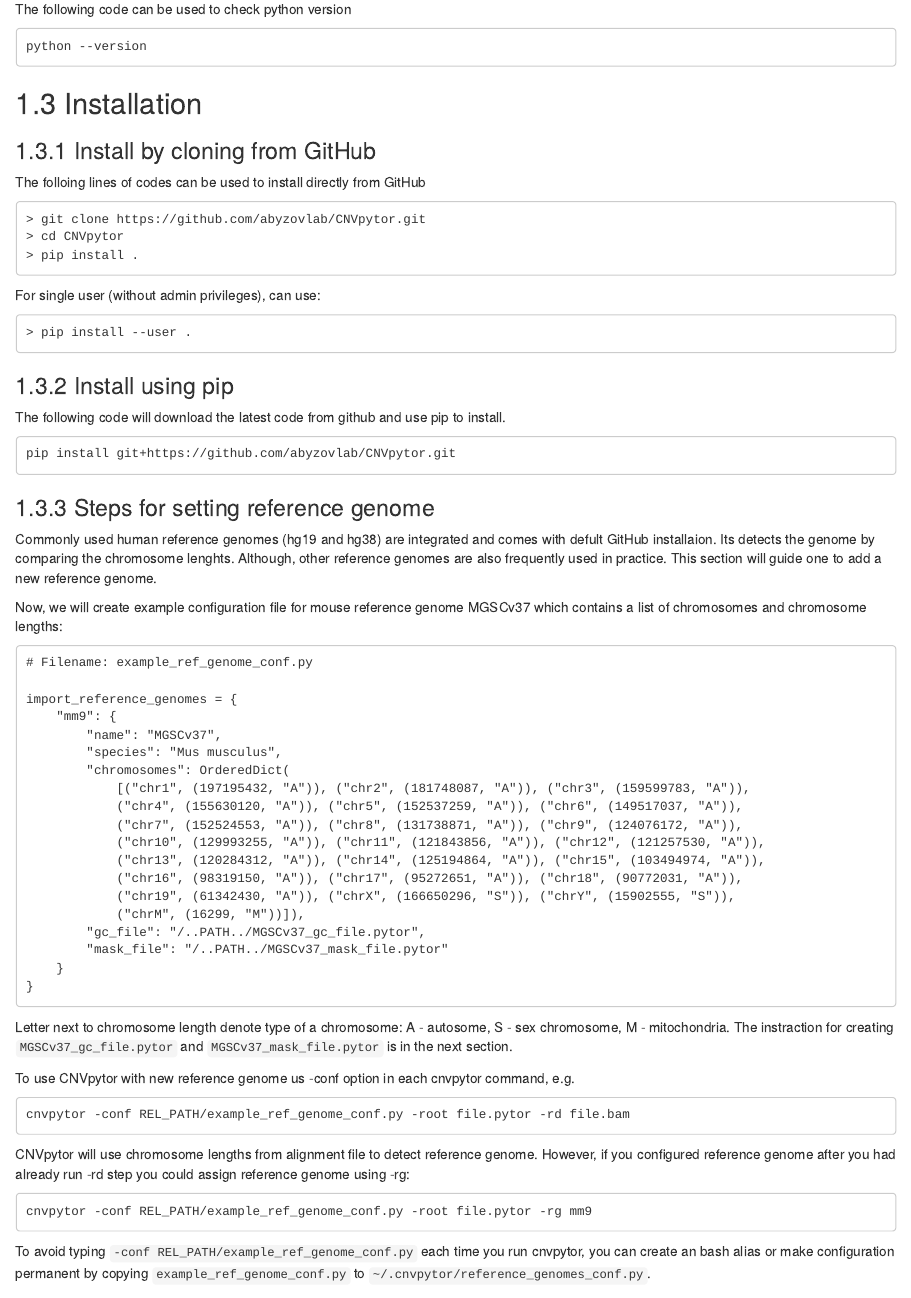
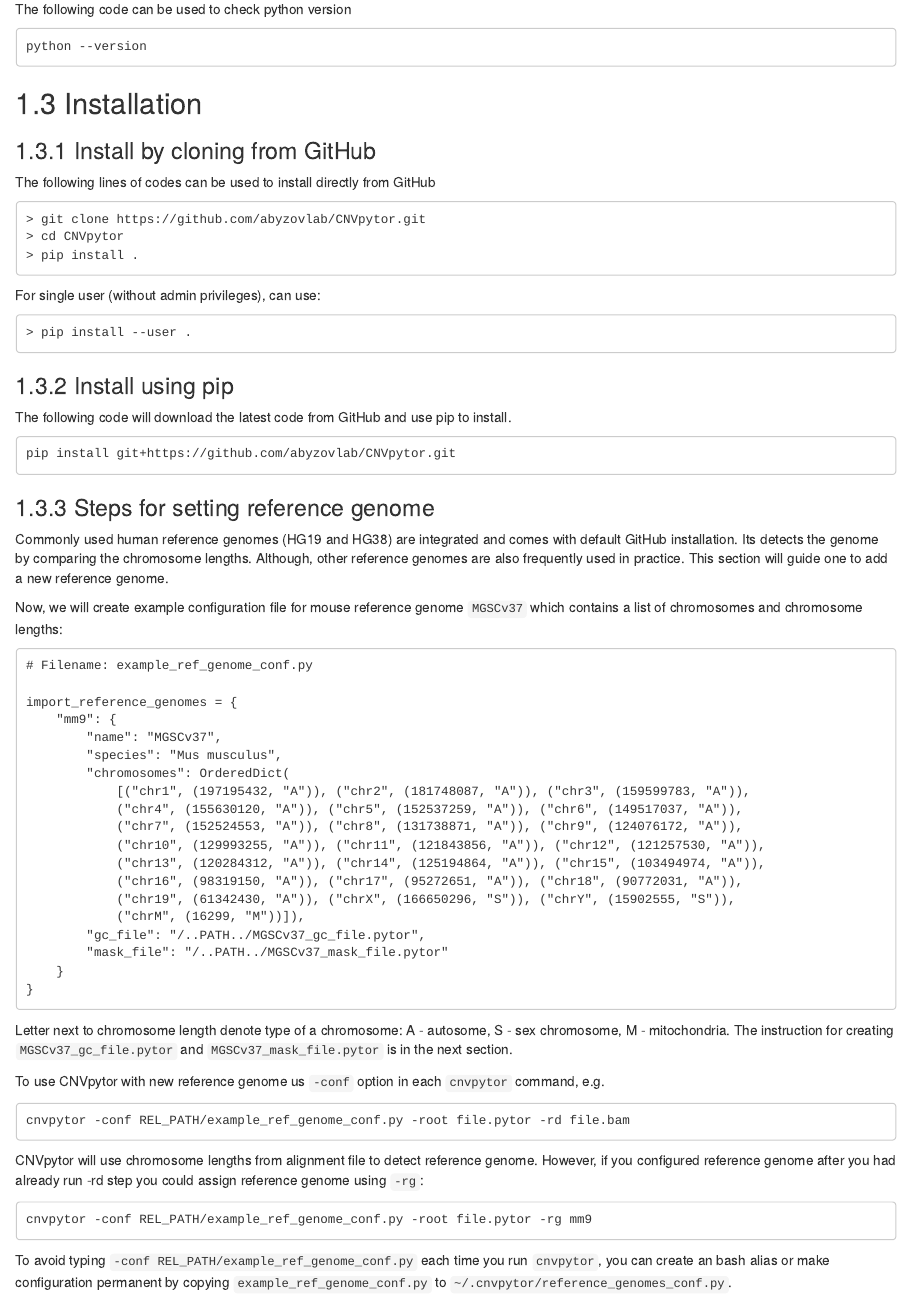
Before and after one commit to abyzovlab/CNVpytor-course, an R Markdown document (02-chapter_of_course.Rmd): the page in a window 1100 px wide, from 400 px down. Rendered offline with R 4.5, knitr and Pandoc, with nearby package versions; drawn as R Markdown's standard HTML page in place of the format the file asks for; some code elsewhere in the file could not run offline.

Commit message:
install docs and ref genome

````diff
--- a/02-chapter_of_course.Rmd
+++ b/02-chapter_of_course.Rmd
@@ -33,7 +33,7 @@ python --version
 
 ### Install by cloning from GitHub
 
-The folloing lines of codes can be used to install directly from GitHub
+The following lines of codes can be used to install directly from GitHub
 
 ```
 > git clone https://github.com/abyzovlab/CNVpytor.git
@@ -48,15 +48,15 @@ For single user (without admin privileges), can use:
 
 ### Install using pip
 
-The following code will download the latest code from github and use pip to install.
+The following code will download the latest code from GitHub and use pip to install.
 ```
 pip install git+https://github.com/abyzovlab/CNVpytor.git
 ```
 
 ### Steps for setting reference genome
-Commonly used human reference genomes (hg19 and hg38) are integrated and comes with defult GitHub installaion. Its detects the genome by comparing the chromosome lenghts. Although, other reference genomes are also frequently used in practice. This section will guide one to add a new reference genome.
+Commonly used human reference genomes (HG19 and HG38) are integrated and comes with default GitHub installation. Its detects the genome by comparing the chromosome lengths. Although, other reference genomes are also frequently used in practice. This section will guide one to add a new reference genome.
 
-Now, we will create example configuration file for mouse reference genome MGSCv37 which contains a list of chromosomes and chromosome lengths:
+Now, we will create example configuration file for mouse reference genome `MGSCv37` which contains a list of chromosomes and chromosome lengths:
 
 ```
 # Filename: example_ref_genome_conf.py
@@ -79,22 +79,22 @@ import_reference_genomes = {
     }
 }
 ```
-Letter next to chromosome length denote type of a chromosome: A - autosome, S - sex chromosome, M - mitochondria. The instraction for creating `MGSCv37_gc_file.pytor` and `MGSCv37_mask_file.pytor` is in the next section.
+Letter next to chromosome length denote type of a chromosome: A - autosome, S - sex chromosome, M - mitochondria. The instruction for creating `MGSCv37_gc_file.pytor` and `MGSCv37_mask_file.pytor` is in the next section.
 
 
-To use CNVpytor with new reference genome us -conf option in each cnvpytor command, e.g.
+To use CNVpytor with new reference genome us `-conf` option in each `cnvpytor` command, e.g.
 
 ```
 cnvpytor -conf REL_PATH/example_ref_genome_conf.py -root file.pytor -rd file.bam
 ```
 
-CNVpytor will use chromosome lengths from alignment file to detect reference genome. However, if you configured reference genome after you had already run -rd step you could assign reference genome using -rg:
+CNVpytor will use chromosome lengths from alignment file to detect reference genome. However, if you configured reference genome after you had already run -rd step you could assign reference genome using `-rg`:
 
 ```
 cnvpytor -conf REL_PATH/example_ref_genome_conf.py -root file.pytor -rg mm9
 ```
 
-To avoid typing `-conf REL_PATH/example_ref_genome_conf.py` each time you run cnvpytor, you can create an bash alias or make configuration permanent by copying `example_ref_genome_conf.py` to `~/.cnvpytor/reference_genomes_conf.py`.
+To avoid typing `-conf REL_PATH/example_ref_genome_conf.py` each time you run `cnvpytor`, you can create an bash alias or make configuration permanent by copying `example_ref_genome_conf.py` to `~/.cnvpytor/reference_genomes_conf.py`.
 
 #### Create GC and mask file for new reference genome
 
--- a/resources/dictionary.txt
+++ b/resources/dictionary.txt
@@ -25,3 +25,4 @@ Abyzov
 CNA
 CNV
 setuptools
+GC
````
Also changed, not shown: 02-chapter_of_course.Rmd (2 more changed lines).
